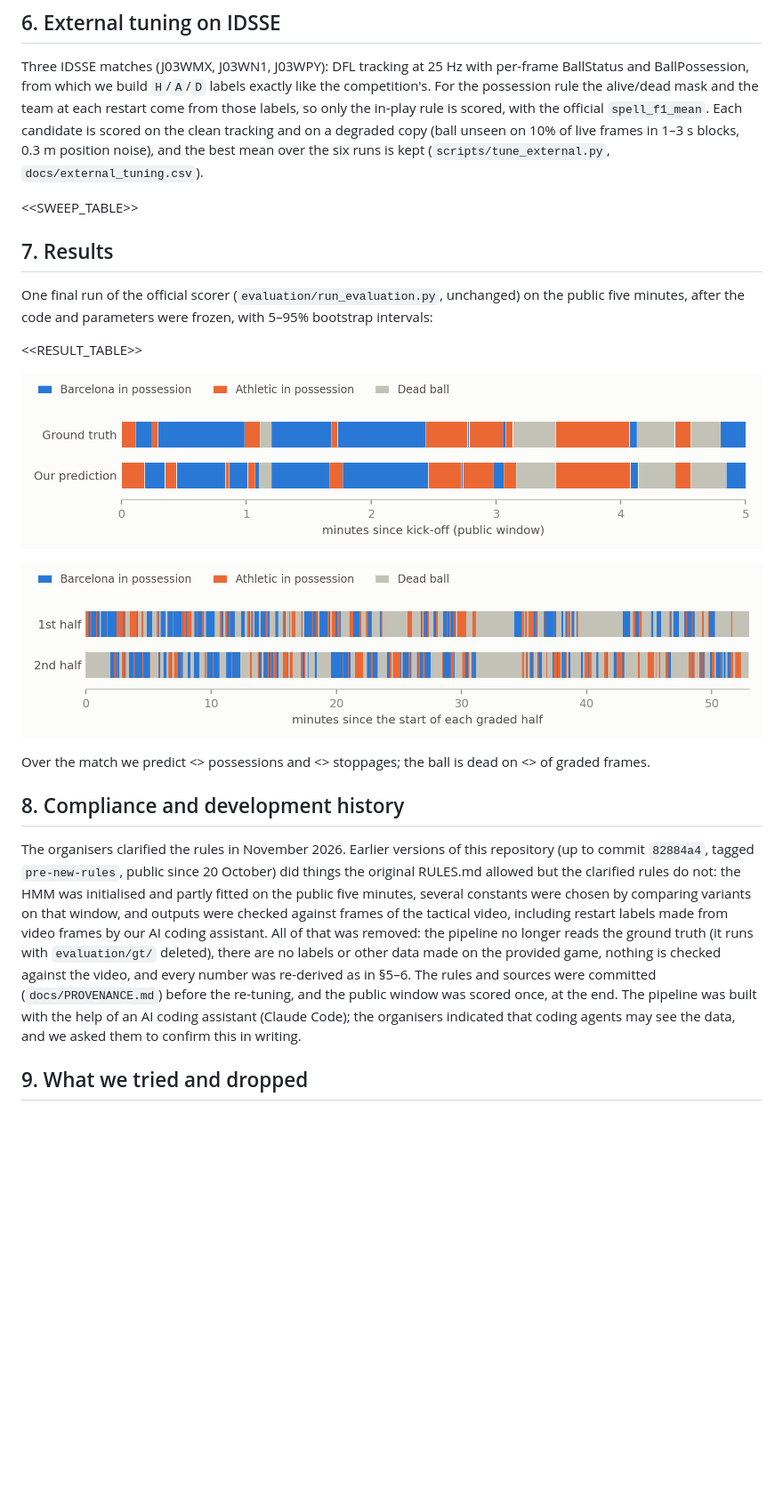
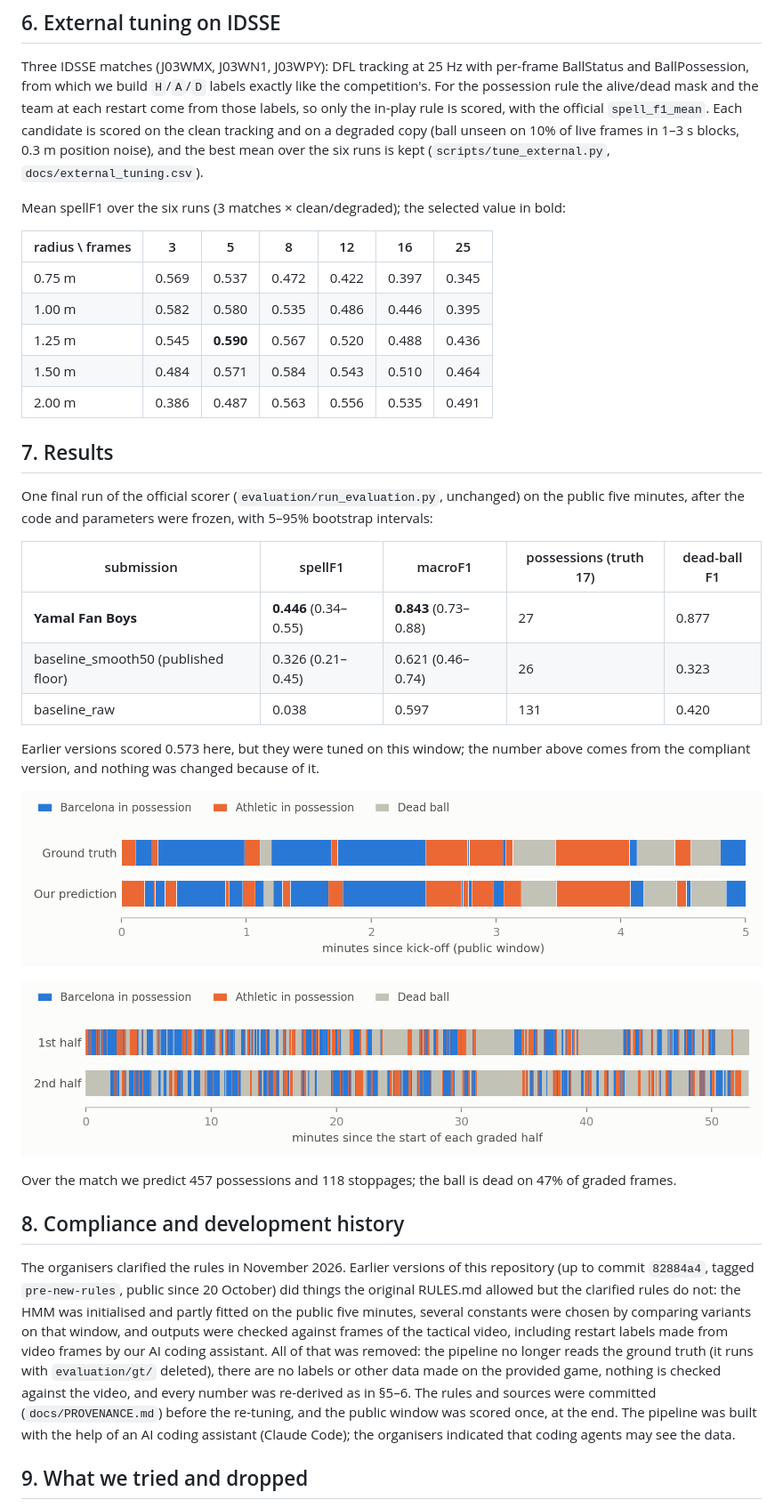
Before and after one commit to Amanmohammed1/mtah-2027-possession, a Markdown page: docs/APPROACH.md, the part around one of its changes. Shown at 89% size. Rendered like a GitHub page; pictures changed too: docs/figures/full_match.png, docs/figures/public_window.png; blank space fills up the shorter version.

Commit message:
Technical note: compliant method, external tuning, final public check, development history

```diff
--- a/docs/APPROACH.md
+++ b/docs/APPROACH.md
@@ -149,21 +149,36 @@ tracking and on a degraded copy (ball unseen on 10% of live frames in 1–3 s bl
 noise), and the best mean over the six runs is kept (`scripts/tune_external.py`,
 `docs/external_tuning.csv`).
 
-<<SWEEP_TABLE>>
+Mean spellF1 over the six runs (3 matches × clean/degraded); the selected value in bold:
+
+| radius \ frames | 3 | 5 | 8 | 12 | 16 | 25 |
+|---|---|---|---|---|---|---|
+| 0.75 m | 0.569 | 0.537 | 0.472 | 0.422 | 0.397 | 0.345 |
+| 1.00 m | 0.582 | 0.580 | 0.535 | 0.486 | 0.446 | 0.395 |
+| 1.25 m | 0.545 | **0.590** | 0.567 | 0.520 | 0.488 | 0.436 |
+| 1.50 m | 0.484 | 0.571 | 0.584 | 0.543 | 0.510 | 0.464 |
+| 2.00 m | 0.386 | 0.487 | 0.563 | 0.556 | 0.535 | 0.491 |
+
 
 ## 7. Results
 
 One final run of the official scorer (`evaluation/run_evaluation.py`, unchanged) on the public five
 minutes, after the code and parameters were frozen, with 5–95% bootstrap intervals:
 
-<<RESULT_TABLE>>
+| submission | spellF1 | macroF1 | possessions (truth 17) | dead-ball F1 |
+|---|---|---|---|---|
+| **Yamal Fan Boys** | **0.446** (0.34–0.55) | **0.843** (0.73–0.88) | 27 | 0.877 |
+| baseline_smooth50 (published floor) | 0.326 (0.21–0.45) | 0.621 (0.46–0.74) | 26 | 0.323 |
+| baseline_raw | 0.038 | 0.597 | 131 | 0.420 |
+
+Earlier versions scored 0.573 here, but they were tuned on this window; the number above comes from the compliant version, and nothing was changed because of it.
 
 ![Public window: ground truth vs prediction](figures/public_window.png)
 
 ![Our prediction over the whole match](figures/full_match.png)
 
-Over the match we predict <<NPOSS>> possessions and <<NSTOP>> stoppages; the ball is dead on
-<<DEADPCT>> of graded frames.
+Over the match we predict 457 possessions and 118 stoppages; the ball is dead on
+47% of graded frames.
 
 ## 8. Compliance and development history
 
@@ -177,8 +192,7 @@ truth (it runs with `evaluation/gt/` deleted), there are no labels or other data
 provided game, nothing is checked against the video, and every number was re-derived as in §5–6.
 The rules and sources were committed (`docs/PROVENANCE.md`) before the re-tuning, and the public
 window was scored once, at the end. The pipeline was built with the help of an AI coding assistant
-(Claude Code); the organisers indicated that coding agents may see the data, and we asked them to
-confirm this in writing.
+(Claude Code); the organisers indicated that coding agents may see the data.
 
 ## 9. What we tried and dropped
 
```
Also changed, not shown: other parts of docs/APPROACH.md (+15 -15 lines).
